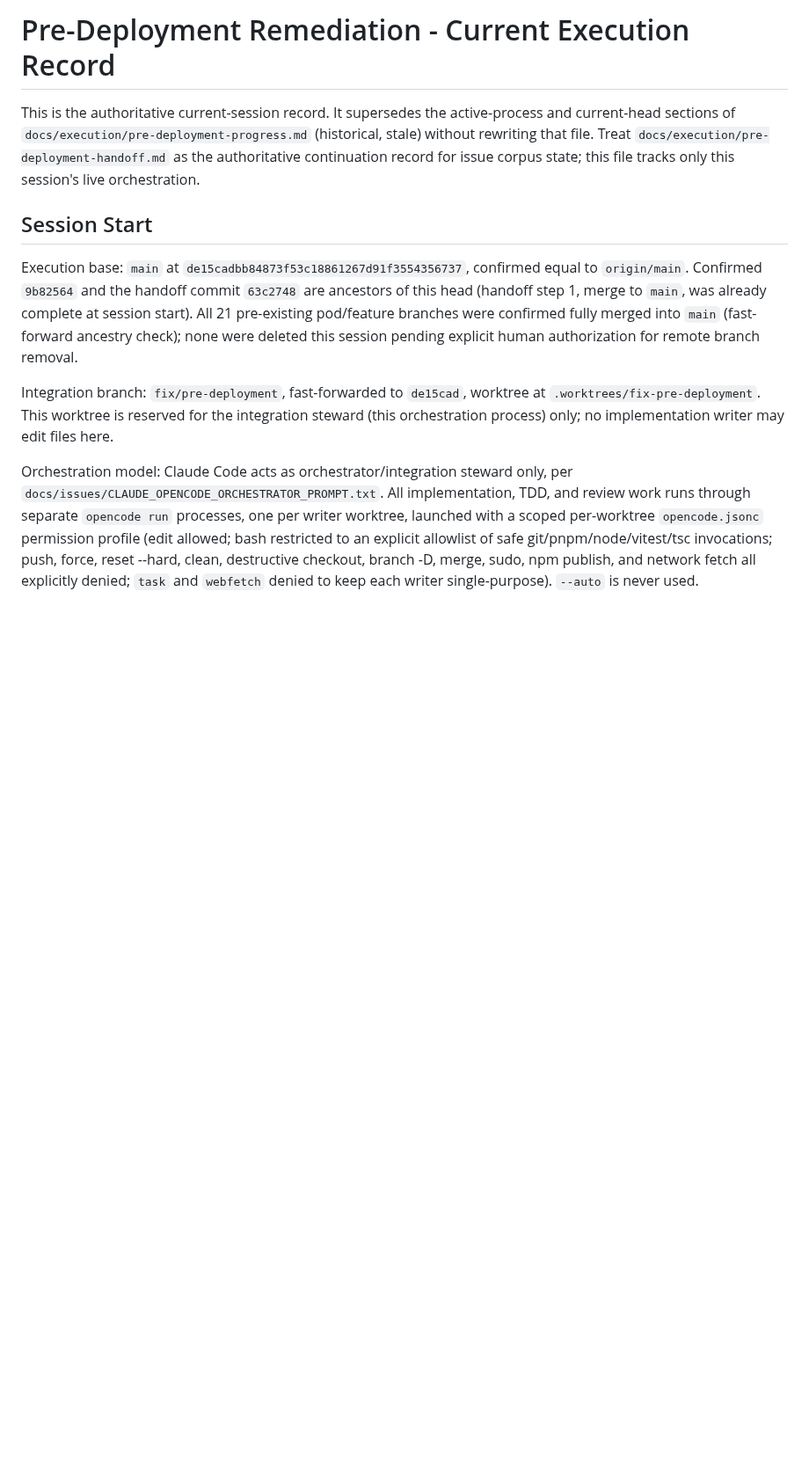
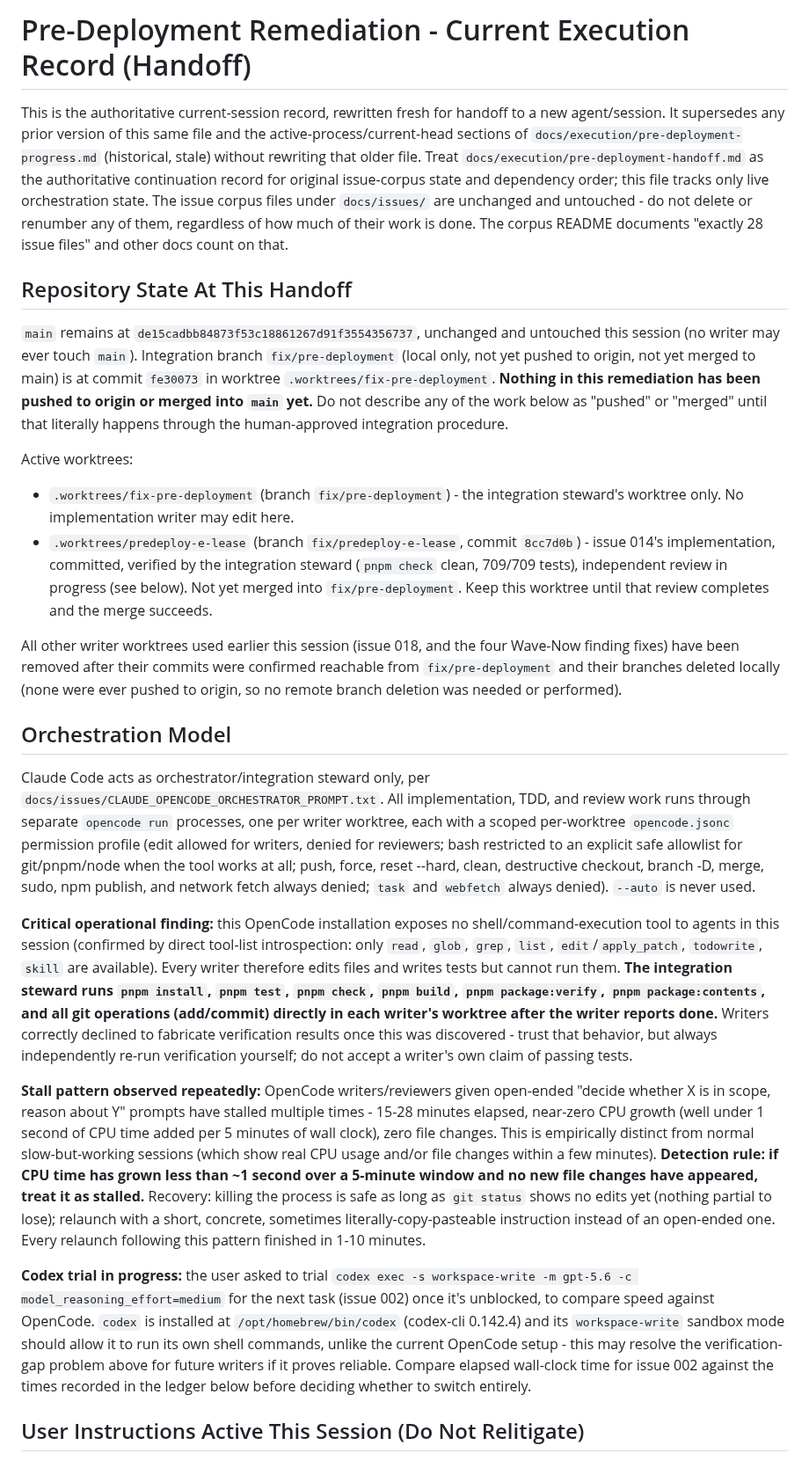
Before and after one commit to talibilat/zentra, a Markdown page: docs/execution/pre-deployment-current.md, the part around one of its changes. Shown at 88% size. GitHub-like rendering; blank space fills up the shorter version.

```diff
--- a/docs/execution/pre-deployment-current.md
+++ b/docs/execution/pre-deployment-current.md
@@ -1,17 +1,31 @@
-# Pre-Deployment Remediation - Current Execution Record
+# Pre-Deployment Remediation - Current Execution Record (Handoff)
 
-This is the authoritative current-session record.
-It supersedes the active-process and current-head sections of `docs/execution/pre-deployment-progress.md` (historical, stale) without rewriting that file.
-Treat `docs/execution/pre-deployment-handoff.md` as the authoritative continuation record for issue corpus state; this file tracks only this session's live orchestration.
+This is the authoritative current-session record, rewritten fresh for handoff to a new agent/session.
+It supersedes any prior version of this same file and the active-process/current-head sections of `docs/execution/pre-deployment-progress.md` (historical, stale) without rewriting that older file.
+Treat `docs/execution/pre-deployment-handoff.md` as the authoritative continuation record for original issue-corpus state and dependency order; this file tracks only live orchestration state.
+The issue corpus files under `docs/issues/` are unchanged and untouched - do not delete or renumber any of them, regardless of how much of their work is done. The corpus README documents "exactly 28 issue files" and other docs count on that.
 
-## Session Start
+## Repository State At This Handoff
 
-Execution base: `main` at `de15cadbb84873f53c18861267d91f3554356737`, confirmed equal to `origin/main`.
-Confirmed `9b82564` and the handoff commit `63c2748` are ancestors of this head (handoff step 1, merge to `main`, was already complete at session start).
-All 21 pre-existing pod/feature branches were confirmed fully merged into `main` (fast-forward ancestry check); none were deleted this session pending explicit human authorization for remote branch removal.
+`main` remains at `de15cadbb84873f53c18861267d91f3554356737`, unchanged and untouched this session (no writer may ever touch `main`).
+Integration branch `fix/pre-deployment` (local only, not yet pushed to origin, not yet merged to main) is at commit `fe30073` in worktree `.worktrees/fix-pre-deployment`.
+**Nothing in this remediation has been pushed to origin or merged into `main` yet.** Do not describe any of the work below as "pushed" or "merged" until that literally happens through the human-approved integration procedure.
 
-Integration branch: `fix/pre-deployment`, fast-forwarded to `de15cad`, worktree at `.worktrees/fix-pre-deployment`.
-This worktree is reserved for the integration steward (this orchestration process) only; no implementation writer may edit files here.
+Active worktrees:
+- `.worktrees/fix-pre-deployment` (branch `fix/pre-deployment`) - the integration steward's worktree only. No implementation writer may edit here.
+- `.worktrees/predeploy-e-lease` (branch `fix/predeploy-e-lease`, commit `8cc7d0b`) - issue 014's implementation, committed, verified by the integration steward (`pnpm check` clean, 709/709 tests), independent review in progress (see below). Not yet merged into `fix/pre-deployment`. Keep this worktree until that review completes and the merge succeeds.
 
-Orchestration model: Claude Code acts as orchestrator/integration steward only, per `docs/issues/CLAUDE_OPENCODE_ORCHESTRATOR_PROMPT.txt`.
-All implementation, TDD, and review work runs through separate `opencode run` processes, one per writer worktree, launched with a scoped per-worktree `opencode.jsonc` permission profile (edit allowed; bash restricted to an explicit allowlist of safe git/pnpm/node/vitest/tsc invocations; push, force, reset --hard, clean, destructive checkout, branch -D, merge, sudo, npm publish, and network fetch all explicitly denied; `task` and `webfetch` denied to keep each writer single-purpose). `--auto` is never used.
+All other writer worktrees used earlier this session (issue 018, and the four Wave-Now finding fixes) have been removed after their commits were confirmed reachable from `fix/pre-deployment` and their branches deleted locally (none were ever pushed to origin, so no remote branch deletion was needed or performed).
+
+## Orchestration Model
+
+Claude Code acts as orchestrator/integration steward only, per `docs/issues/CLAUDE_OPENCODE_ORCHESTRATOR_PROMPT.txt`. All implementation, TDD, and review work runs through separate `opencode run` processes, one per writer worktree, each with a scoped per-worktree `opencode.jsonc` permission profile (edit allowed for writers, denied for reviewers; bash restricted to an explicit safe allowlist for git/pnpm/node when the tool works at all; push, force, reset --hard, clean, destructive checkout, branch -D, merge, sudo, npm publish, and network fetch always denied; `task` and `webfetch` always denied). `--auto` is never used.
+
+**Critical operational finding:** this OpenCode installation exposes no shell/command-execution tool to agents in this session (confirmed by direct tool-list introspection: only `read`, `glob`, `grep`, `list`, `edit`/`apply_patch`, `todowrite`, `skill` are available). Every writer therefore edits files and writes tests but cannot run them. **The integration steward runs `pnpm install`, `pnpm test`, `pnpm check`, `pnpm build`, `pnpm package:verify`, `pnpm package:contents`, and all git operations (add/commit) directly in each writer's worktree after the writer reports done.** Writers correctly declined to fabricate verification results once this was discovered - trust that behavior, but always independently re-run verification yourself; do not accept a writer's own claim of passing tests.
+
+**Stall pattern observed repeatedly:** OpenCode writers/reviewers given open-ended "decide whether X is in scope, reason about Y" prompts have stalled multiple times - 15-28 minutes elapsed, near-zero CPU growth (well under 1 second of CPU time added per 5 minutes of wall clock), zero file changes. This is empirically distinct from normal slow-but-working sessions (which show real CPU usage and/or file changes within a few minutes). **Detection rule: if CPU time has grown less than ~1 second over a 5-minute window and no new file changes have appeared, treat it as stalled.** Recovery: killing the process is safe as long as `git status` shows no edits yet (nothing partial to lose); relaunch with a short, concrete, sometimes literally-copy-pasteable instruction instead of an open-ended one. Every relaunch following this pattern finished in 1-10 minutes.
+
+**Codex trial in progress:** the user asked to trial `codex exec -s workspace-write -m gpt-5.6 -c model_reasoning_effort=medium` for the next task (issue 002) once it's unblocked, to compare speed against OpenCode. `codex` is installed at `/opt/homebrew/bin/codex` (codex-cli 0.142.4) and its `workspace-write` sandbox mode should allow it to run its own shell commands, unlike the current OpenCode setup - this may resolve the verification-gap problem above for future writers if it proves reliable. Compare elapsed wall-clock time for issue 002 against the times recorded in the ledger below before deciding whether to switch entirely.
+
+## User Instructions Active This Session (Do Not Relitigate)
+
```
Also changed, not shown: other parts of docs/execution/pre-deployment-current.md (+38 -36 lines).
